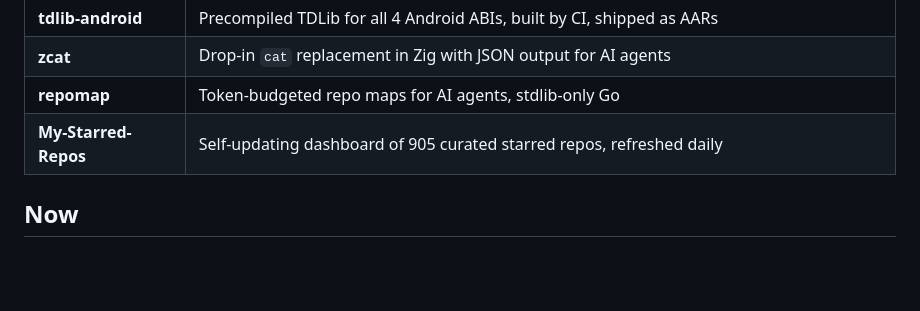
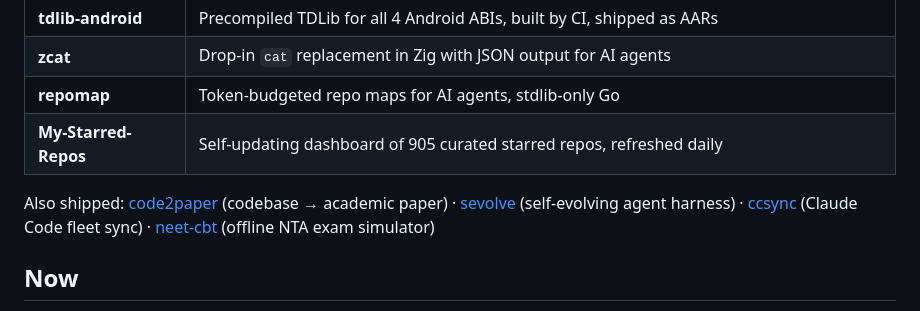
Before and after one commit to AkashPriyadarshii/AkashPriyadarshii, a Markdown page: README.md, the part around one of its changes. Drawn GitHub-style; blank space fills up the shorter version.

Commit message:
docs: link AkashBoard, add also-shipped line

```diff
--- a/README.md
+++ b/README.md
@@ -37,5 +37,7 @@
 | **repomap** | Token-budgeted repo maps for AI agents, stdlib-only Go |
 | **My-Starred-Repos** | Self-updating dashboard of 905 curated starred repos, refreshed daily |
 
+Also shipped: [code2paper](https://github.com/AkashPriyadarshii/code2paper) (codebase → academic paper) · [sevolve](https://github.com/AkashPriyadarshii/sevolve) (self-evolving agent harness) · [ccsync](https://github.com/AkashPriyadarshii/ccsync) (Claude Code fleet sync) · [neet-cbt](https://github.com/AkashPriyadarshii/neet-cbt) (offline NTA exam simulator)
+
 ## Now
 
```
Also changed, not shown: other parts of README.md (+1 -1 lines).
